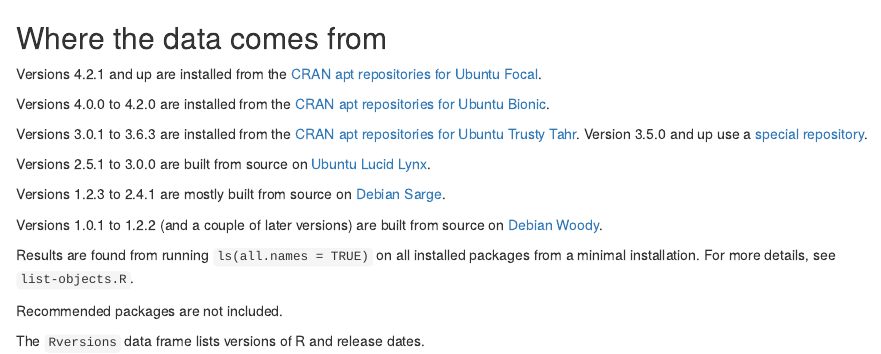
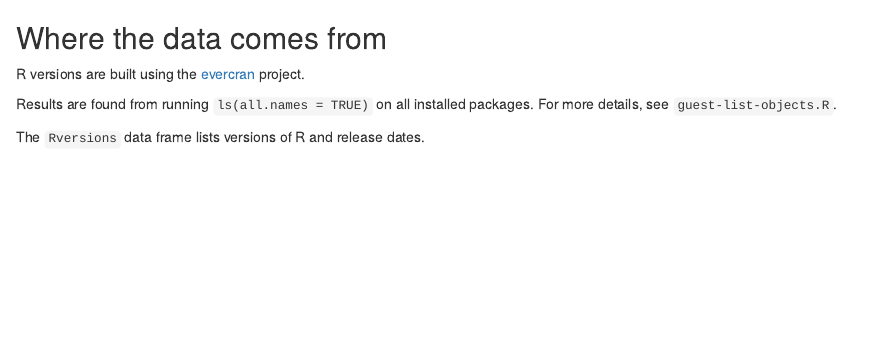
Before and after one commit to hughjonesd/rcheology, an R Markdown document (data-where-from.Rmd): the page in a window 1100 px wide, from its top. Rendered offline with R 4.5, knitr and Pandoc, with nearby package versions.

Commit message:
Pre-release updates

```diff
--- a/README.Rmd
+++ b/README.Rmd
@@ -50,4 +50,3 @@
 
 ## Do it yourself
 
-* Install docker.
--- a/data-where-from.Rmd
+++ b/data-where-from.Rmd
@@ -3,24 +3,10 @@
 
 ## Where the data comes from
 
-Versions 4.2.1 and up are installed from the
-[CRAN apt repositories for Ubuntu Focal](https://cran.r-project.org/bin/linux/ubuntu/focal-cran40/).
+R versions are built using the [evercran](https://github.com/r-lib/evercran)
+project.
 
-Versions 4.0.0 to 4.2.0 are installed from the
-[CRAN apt repositories for Ubuntu Bionic](https://cran.r-project.org/bin/linux/ubuntu/bionic-cran40/).
-
-Versions 3.0.1 to 3.6.3 are installed from the [CRAN apt repositories for Ubuntu Trusty Tahr](https://cran.r-project.org/bin/linux/ubuntu/trusty/). Version 3.5.0 and up use a
-[special repository](https://cran.r-project.org/bin/linux/ubuntu/trusty-cran35/).
-
-Versions 2.5.1 to 3.0.0 are built from source on [Ubuntu Lucid Lynx](https://hub.docker.com/r/yamamuteki/ubuntu-lucid-i386/).
-
-Versions 1.2.3 to 2.4.1 are mostly built from source on [Debian Sarge](https://hub.docker.com/r/debian/eol/).
-
-Versions 1.0.1 to 1.2.2 (and a couple of later versions) are built from source on [Debian Woody](https://hub.docker.com/r/debian/eol/).
-
-Results are found from running `ls(all.names = TRUE)` on all installed packages
-from a minimal installation. For more details, see `list-objects.R`.
-
-Recommended packages are not included.
+Results are found from running `ls(all.names = TRUE)` on all installed packages.
+For more details, see `guest-list-objects.R`.
 
 The `Rversions` data frame lists versions of R and release dates.
```
Also changed, not shown: NEWS.md (+1 -0 lines), R/rcheology.R (+1 -1 lines), cran-comments.md (+2 -1 lines), README.md, app/rcheology-app-data.RData, revdep/README.md, README.Rmd (6 more changed lines), 3 other files.
